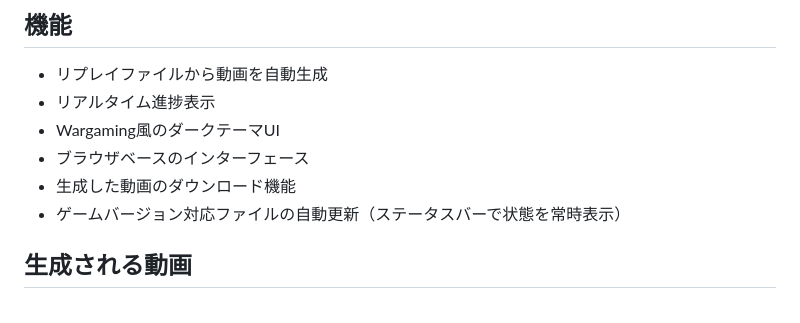
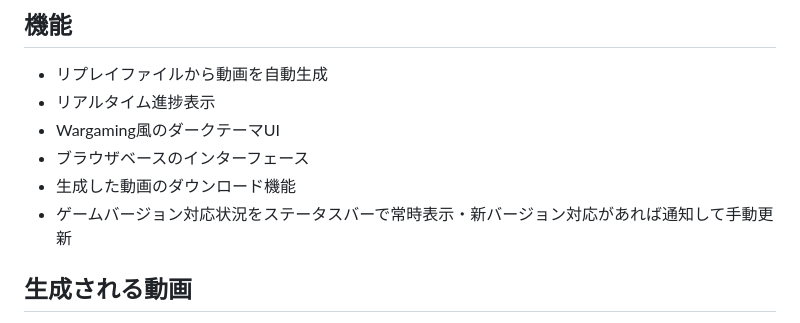
Before and after one commit to SakanawaFuris/WoWsMinimapRendererEZ, a Markdown page: README.md, the part around the change. Rendered like a GitHub page.

Commit message:
docs: README更新チェック機能の説明を実態に合わせ修正
Co-Authored-By: Claude Sonnet 4.6 <noreply@anthropic.com>

```diff
--- a/README.md
+++ b/README.md
@@ -39,7 +39,7 @@ C:\Games\World_of_Warships\replays\
 - Wargaming風のダークテーマUI
 - ブラウザベースのインターフェース
 - 生成した動画のダウンロード機能
-- ゲームバージョン対応ファイルの自動更新（ステータスバーで状態を常時表示）
+- ゲームバージョン対応状況をステータスバーで常時表示・新バージョン対応があれば通知して手動更新
 
 ## 生成される動画
 
```
